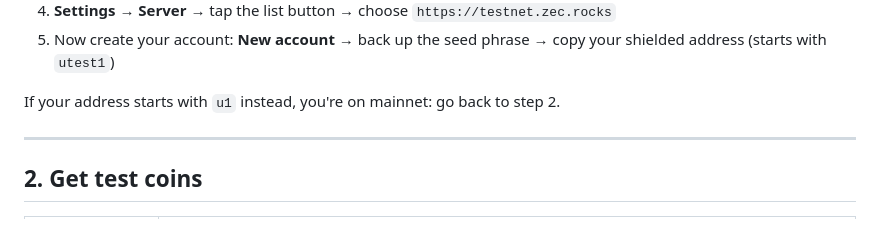
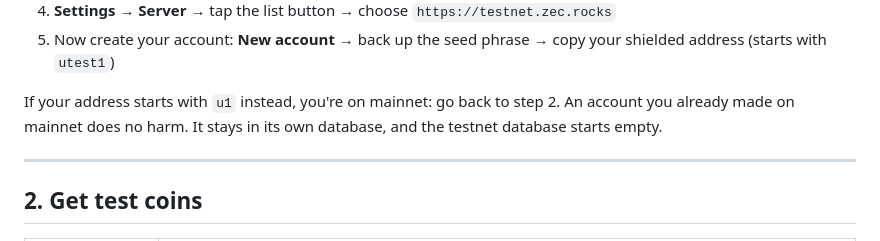
Before and after one commit to tomcode1000/hypothec, a Markdown page: docs/TESTNET-GUIDE.md, the part around the change. Drawn GitHub-style.

Commit message:
Testnet guide: a mainnet account made first does no harm [skip render] [skip ci]

```diff
--- a/docs/TESTNET-GUIDE.md
+++ b/docs/TESTNET-GUIDE.md
@@ -24,7 +24,7 @@ Test coins only, no real money.
 4. **Settings** → **Server** → tap the list button → choose `https://testnet.zec.rocks`
 5. Now create your account: **New account** → back up the seed phrase → copy your shielded address (starts with `utest1`)
 
-If your address starts with `u1` instead, you're on mainnet: go back to step 2.
+If your address starts with `u1` instead, you're on mainnet: go back to step 2. An account you already made on mainnet does no harm. It stays in its own database, and the testnet database starts empty.
 
 ---
 
```
